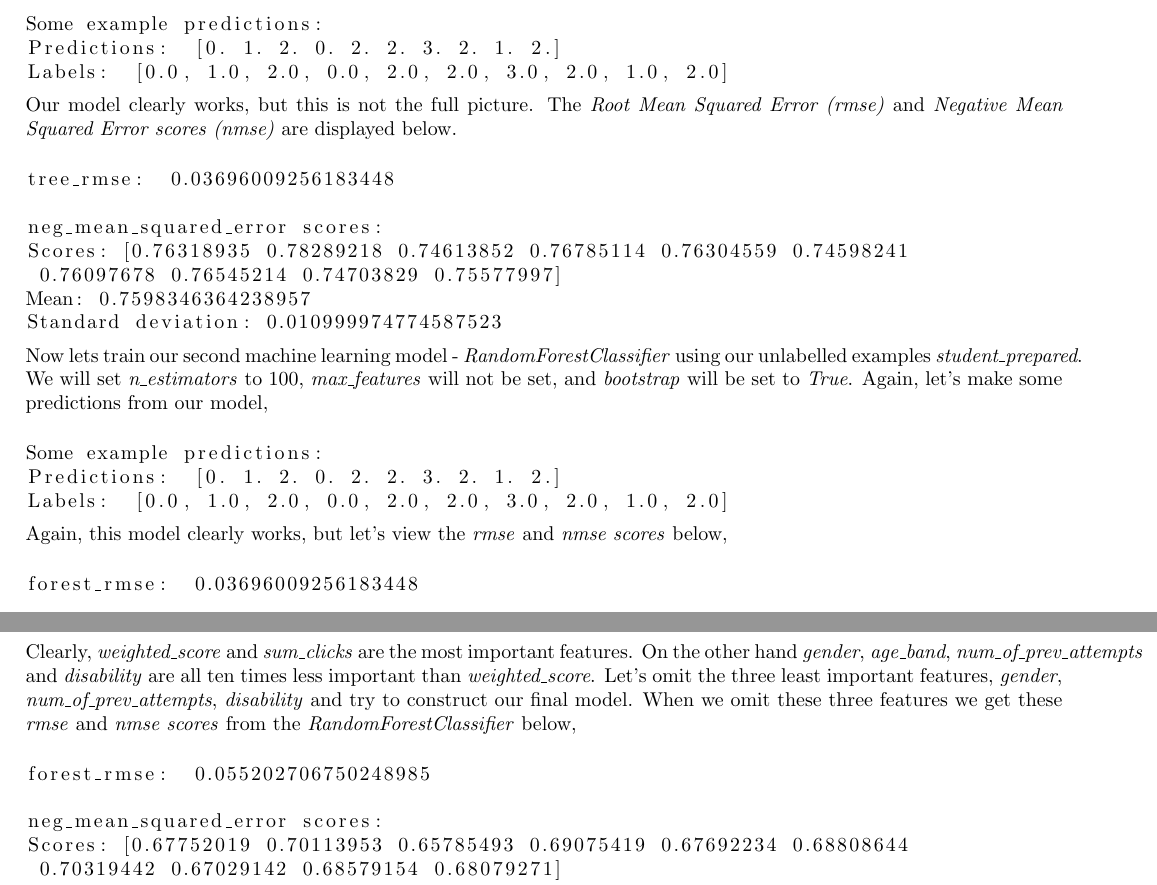
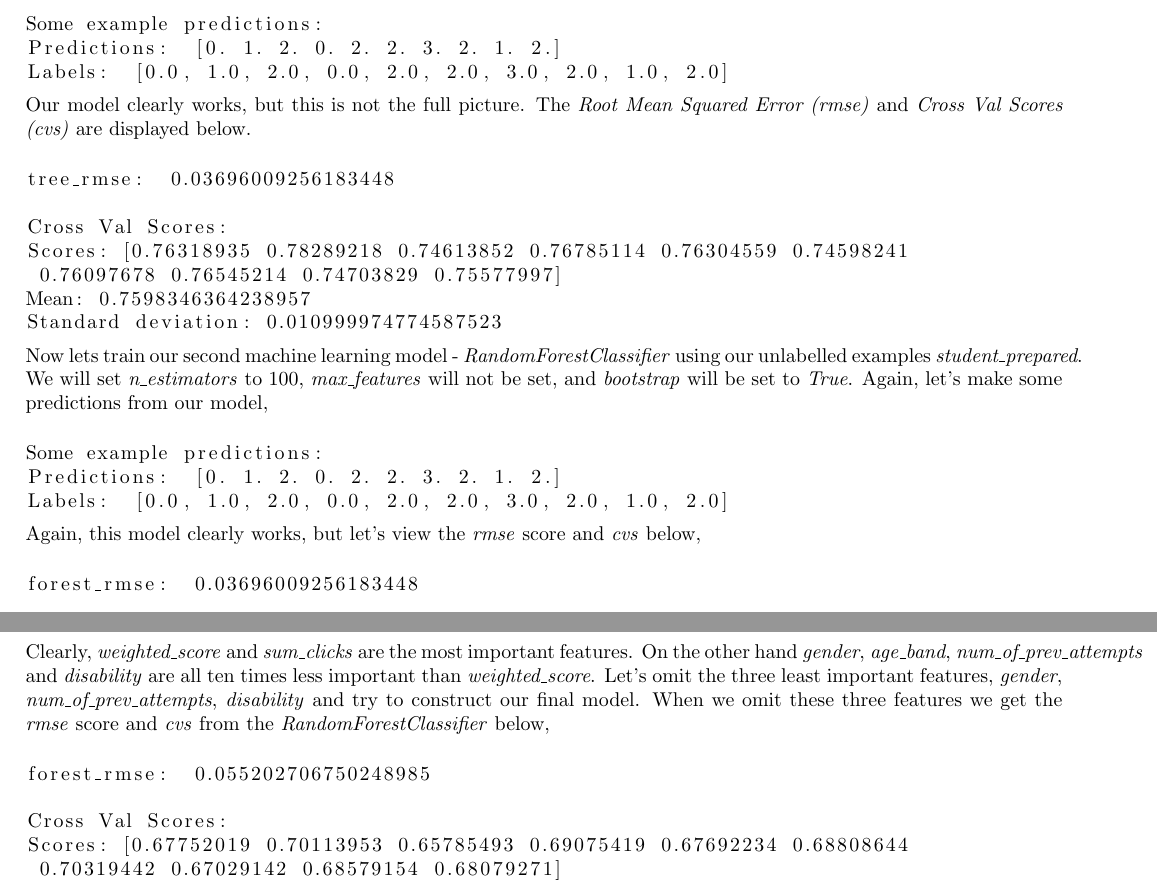
Before and after one commit to sacktock/Machine-Learning-Coursework, a LaTeX document (document.tex): two parts of pages 3 and 4 of 5, joined at a grey line, cut so that both start at the same text. Compiled offline with pdfLaTeX.

Commit message:
classifier.py tested on uni computer and edited, document.text edidted for consistency with .py file

```diff
--- a/document.tex
+++ b/document.tex
@@ -103,14 +103,14 @@ Labels:  [0.0, 1.0, 2.0, 0.0, 2.0, 2.0, 3.0, 2.0, 1.0, 2.0]
 \end{adjustbox}
 \newline
 \newline
-Our model clearly works, but this is not the full picture. The \textit{Root Mean Squared Error (rmse)} and \textit{Negative Mean Squared Error scores (nmse)} are displayed below.
+Our model clearly works, but this is not the full picture. The \textit{Root Mean Squared Error (rmse)} and \textit{Cross Val Scores (cvs)} are displayed below.
 \newline
 \newline
 \begin{adjustbox}{max width=\textwidth}
 \begin{lstlisting}
 tree_rmse:  0.03696009256183448
 
-neg_mean_squared_error scores:
+Cross Val Scores:
 Scores: [0.76318935 0.78289218 0.74613852 0.76785114 0.76304559 0.74598241
  0.76097678 0.76545214 0.74703829 0.75577997]
 Mean: 0.7598346364238957
@@ -131,14 +131,14 @@ Labels:  [0.0, 1.0, 2.0, 0.0, 2.0, 2.0, 3.0, 2.0, 1.0, 2.0]
 \end{adjustbox}
 \newline
 \newline
-Again, this model clearly works, but let's view the \textit{rmse} and \textit{nmse scores} below,
+Again, this model clearly works, but let's view the \textit{rmse} score and \textit{cvs} below,
 \newline
 \newline
 \begin{adjustbox}{max width=\textwidth}
 \begin{lstlisting}
 forest_rmse:  0.03696009256183448
 
-neg_mean_squared_error scores:
+Cross Val Scores:
 Scores: [0.66893871 0.69247152 0.66183473 0.6846412  0.68310441 0.66478101
  0.6846412  0.67263921 0.67107493 0.67769818]
 Mean: 0.6761825112406465
@@ -208,14 +208,14 @@ Feature importances (grid search):  [0.43996086 0.35342127 0.02501951 0.04711172
 \end{adjustbox}
 \newline
 \newline
-Clearly, \textit{weighted\_score} and \textit{sum\_clicks} are the most important features. On the other hand \textit{gender}, \textit{age\_band}, \textit{num\_of\_prev\_attempts} and \textit{disability} are all ten times less important than \textit{weighted\_score}. Let's omit the three least important features, \textit{gender}, \textit{num\_of\_prev\_attempts}, \textit{disability} and try to construct our final model. When we omit these three features we get these \textit{rmse} and \textit{nmse scores} from the \textit{RandomForestClassifier} below,
+Clearly, \textit{weighted\_score} and \textit{sum\_clicks} are the most important features. On the other hand \textit{gender}, \textit{age\_band}, \textit{num\_of\_prev\_attempts} and \textit{disability} are all ten times less important than \textit{weighted\_score}. Let's omit the three least important features, \textit{gender}, \textit{num\_of\_prev\_attempts}, \textit{disability} and try to construct our final model. When we omit these three features we get the \textit{rmse} score and \textit{cvs} from the \textit{RandomForestClassifier} below,
 \newline
 \newline
 \begin{adjustbox}{max width=\textwidth}
 \begin{lstlisting}
 forest_rmse:  0.055202706750248985
 
-neg_mean_squared_error scores:
+Cross Val Scores:
 Scores: [0.67752019 0.70113953 0.65785493 0.69075419 0.67692234 0.68808644
  0.70319442 0.67029142 0.68579154 0.68079271]
 Mean: 0.683234773202325
```
Also changed, not shown: document.tex (2 more changed lines), 1 other file.
